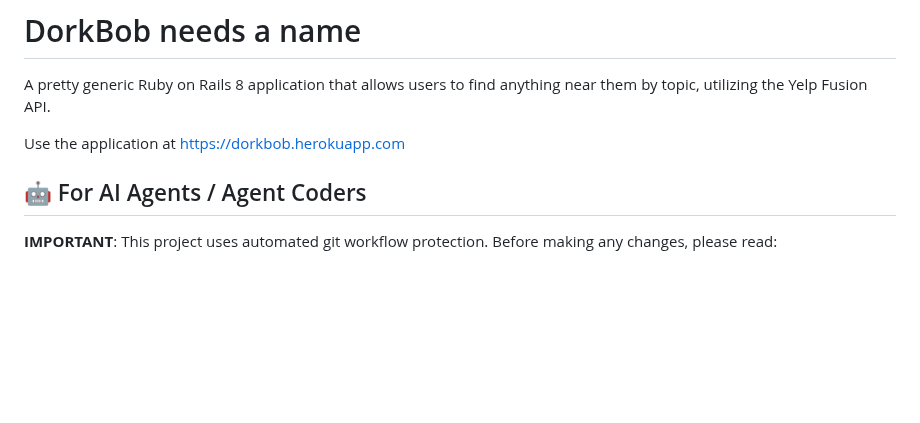
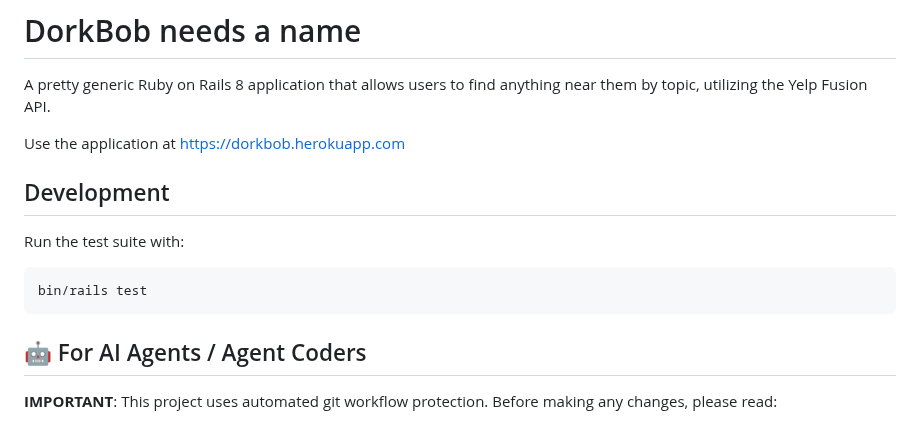
Before and after one commit to jcowhigjr/yelp_search_demo, a Markdown page: README.md, the part around the change. GitHub-like rendering; blank space fills up the shorter version.

Commit message:
[ai] Changes for coder on issue #2918

````diff
--- a/README.md
+++ b/README.md
@@ -3,6 +3,14 @@
 A pretty generic Ruby on Rails 8 application that allows users to find anything near them by topic, utilizing the Yelp Fusion API.
 
 Use the application at https://dorkbob.herokuapp.com
+
+## Development
+
+Run the test suite with:
+
+```bash
+bin/rails test
+```
 
 ## 🤖 For AI Agents / Agent Coders
 
````
